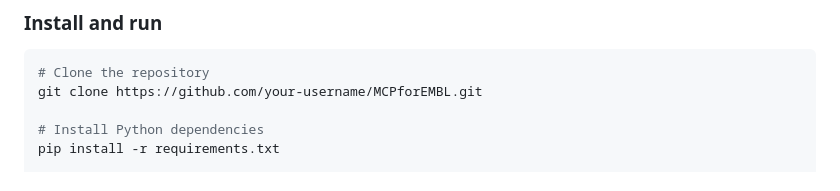
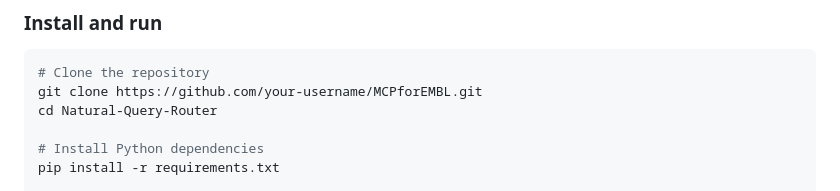
Before and after one commit to raghavarajunithisha-lab/Natural-Query-Router, a Markdown page: README.md, the part around the change. Rendered like a GitHub page.

````diff
--- a/README.md
+++ b/README.md
@@ -116,6 +116,7 @@ MCPforEMBL/
 ```bash
 # Clone the repository
 git clone https://github.com/your-username/MCPforEMBL.git
+cd Natural-Query-Router
 
 # Install Python dependencies
 pip install -r requirements.txt
````
